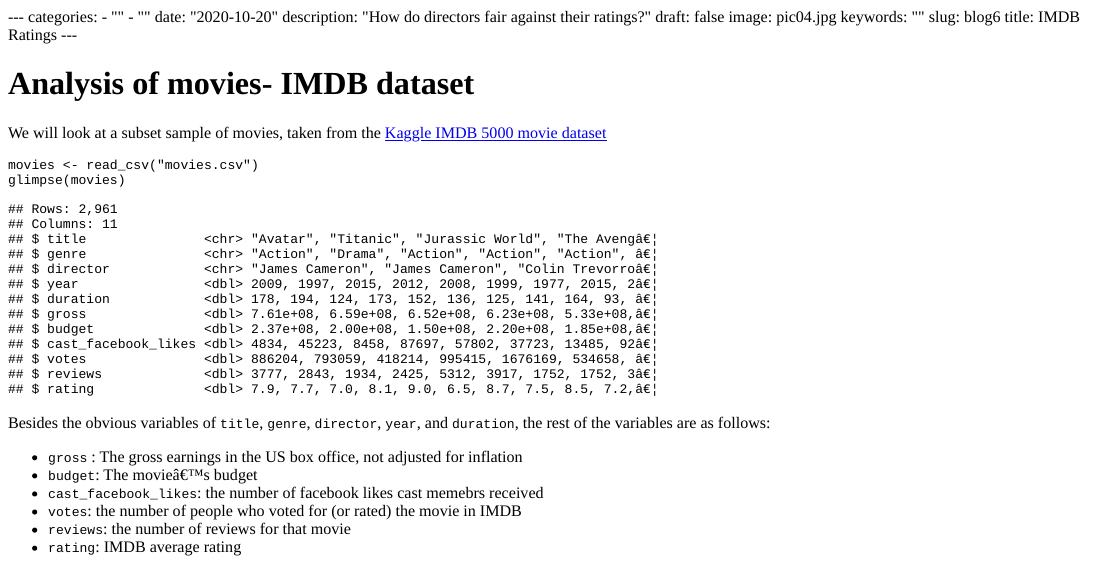
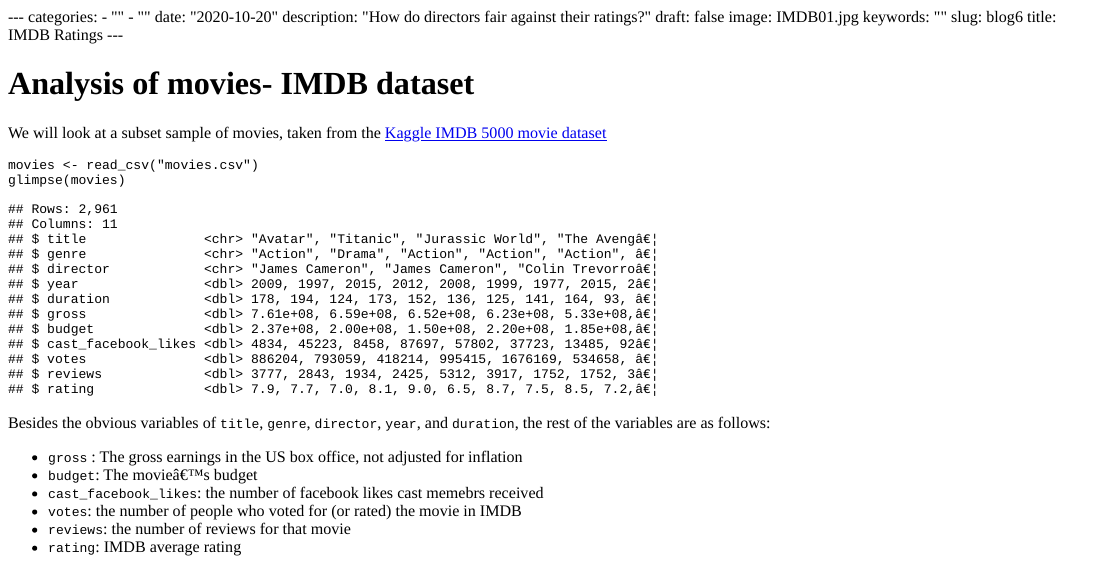
Before and after one commit to sabdullahmfa2021/my_website999, an R Markdown document (content/blogs/blog6.Rmd): the page in a window 1100 px wide, from its top. The pictures show the output file content/blogs/blog6.html that the author committed with the source, opened offline.

Commit message:
IMDB Blog pic

```diff
--- a/content/blogs/blog6.Rmd
+++ b/content/blogs/blog6.Rmd
@@ -6,7 +6,7 @@
 date: "2020-10-20"
 description: "How do directors fair against their ratings?"
 draft: false
-image: pic04.jpg
+image: IMDB01.jpg
 keywords: ""
 slug: blog6
 title: IMDB Ratings
```
Also changed, not shown: content/blogs/blog6.html, themes/forty/static/img/IMDB01.jpg (added).
